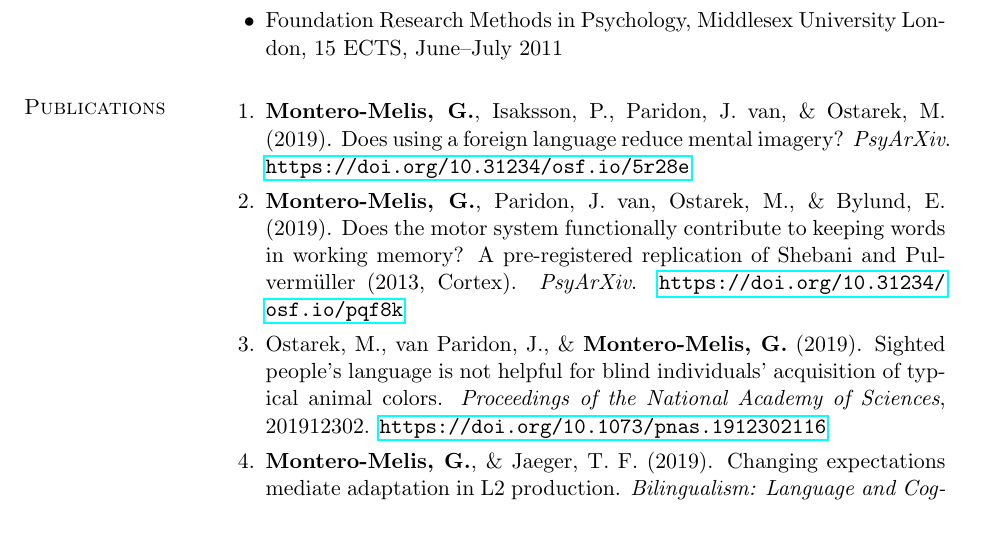
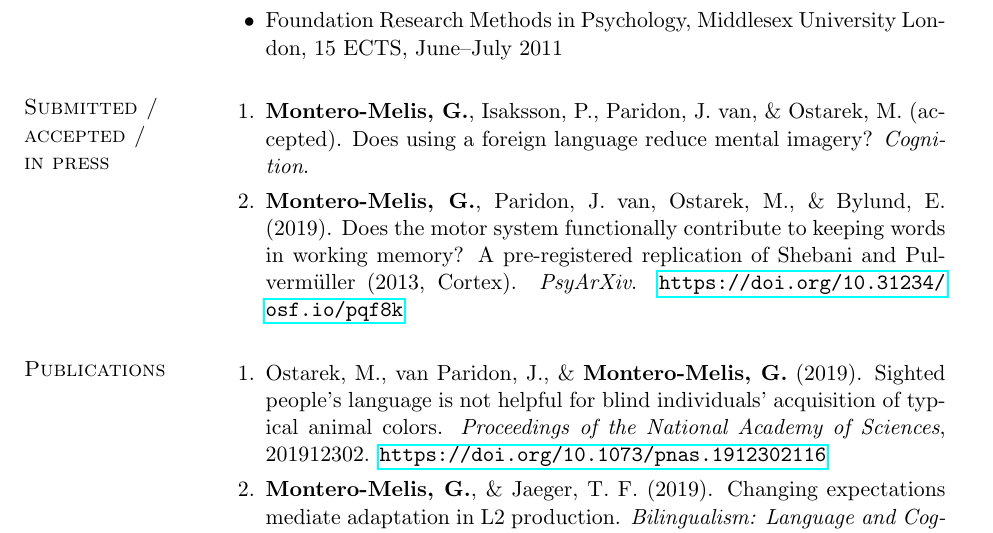
Before and after one commit to montero-melis/cv_latex, a LaTeX CV (cv_gmm.tex): part of page 2 of 7, cut so that both start at the same text. Compiled offline with pdfLaTeX; an older LaTeX class or package is replaced by its successor.

Commit message:
updates 6 Nov

```diff
--- a/cv_gmm.tex
+++ b/cv_gmm.tex
@@ -174,6 +174,23 @@ Fundamental algebra and analysis (30 ECTS), Probability Theory (7.5 ECTS), Linea
 %	Scientific output
 %----------------------------------------------------------------------------------------
 
+
+\section{\sc Submitted / accepted /\\in press}
+
+% If I rather want to create subsections, do the following, eg:
+%\subsection{\small Publications}
+
+%\vspace*{-.2in}
+
+\begin{enumerate}
+
+	\item \textbf{Montero-Melis, G.}, Isaksson, P., Paridon, J. van, \& Ostarek, M. (accepted). Does using a foreign language reduce mental imagery? \emph{Cognition}.
+
+	\item \textbf{Montero-Melis, G.}, Paridon, J. van, Ostarek, M., \& Bylund, E. (2019). Does the motor system functionally contribute to keeping words in working memory? A pre-registered replication of Shebani and Pulvermüller (2013, Cortex). \emph{PsyArXiv}. \url{https://doi.org/10.31234/osf.io/pqf8k}
+
+\end{enumerate}
+
+
 \section{\sc Publications}
 
 % If I rather want to create subsections, do the following, eg:
@@ -182,11 +199,6 @@ Fundamental algebra and analysis (30 ECTS), Probability Theory (7.5 ECTS), Linea
 %\vspace*{-.2in}
 
 \begin{enumerate}
-
-	\item \textbf{Montero-Melis, G.}, Isaksson, P., Paridon, J. van, \& Ostarek, M. (2019). Does using a foreign language reduce mental imagery? \emph{PsyArXiv}. \url{https://doi.org/10.31234/osf.io/5r28e}
-
-	\item \textbf{Montero-Melis, G.}, Paridon, J. van, Ostarek, M., \& Bylund, E. (2019). Does the motor system functionally contribute to keeping words in working memory? A pre-registered replication of Shebani and Pulvermüller (2013, Cortex). \emph{PsyArXiv}. \url{https://doi.org/10.31234/osf.io/pqf8k}
-
 
 	\item Ostarek, M., van Paridon, J., \& \textbf{Montero-Melis, G.} (2019). Sighted people’s language is not helpful for blind individuals’ acquisition of typical animal colors. \emph{Proceedings of the National Academy of Sciences}, 201912302. \url{https://doi.org/10.1073/pnas.1912302116}
 
```
Also changed, not shown: to-add.txt (+11 -3 lines), cv_gmm.pdf.
